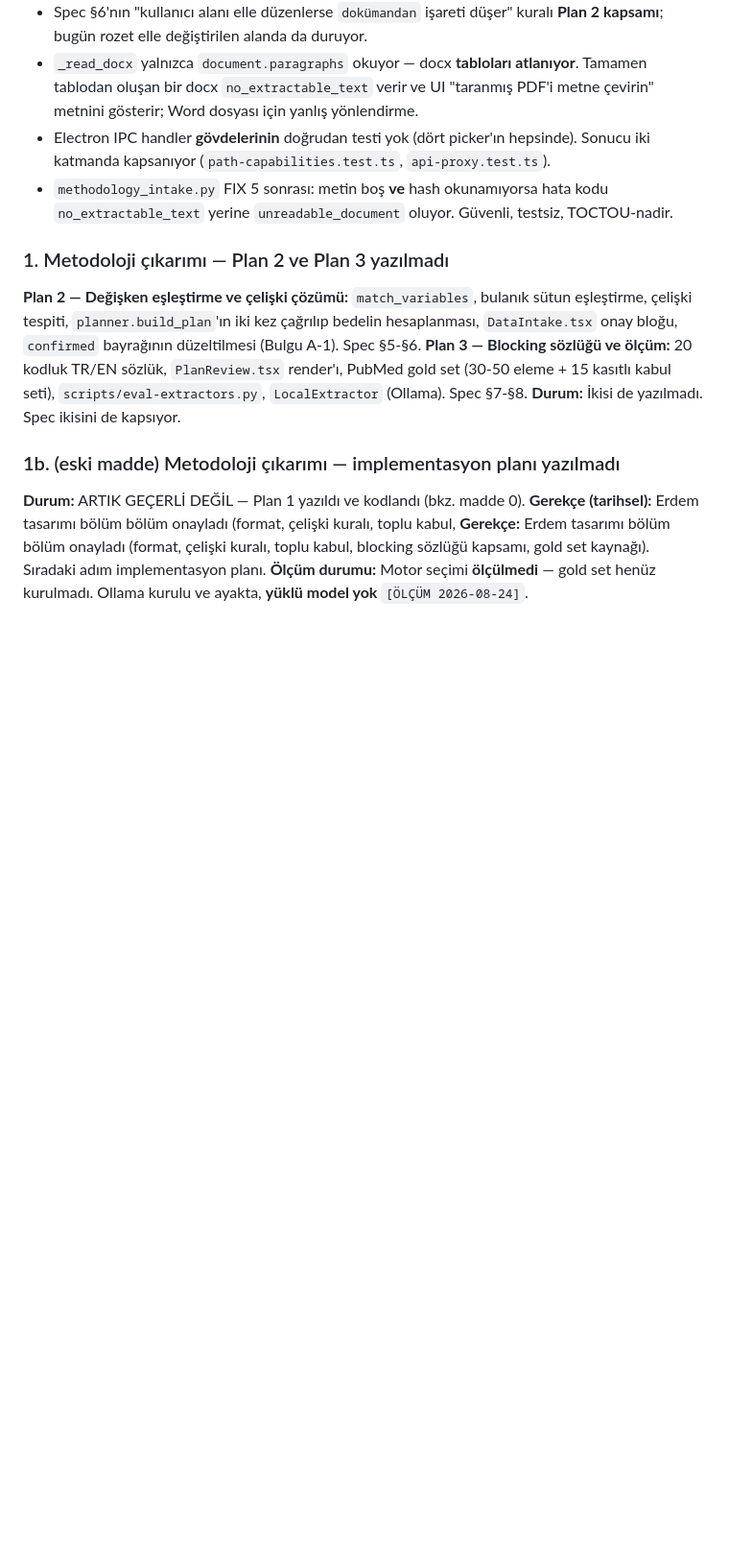
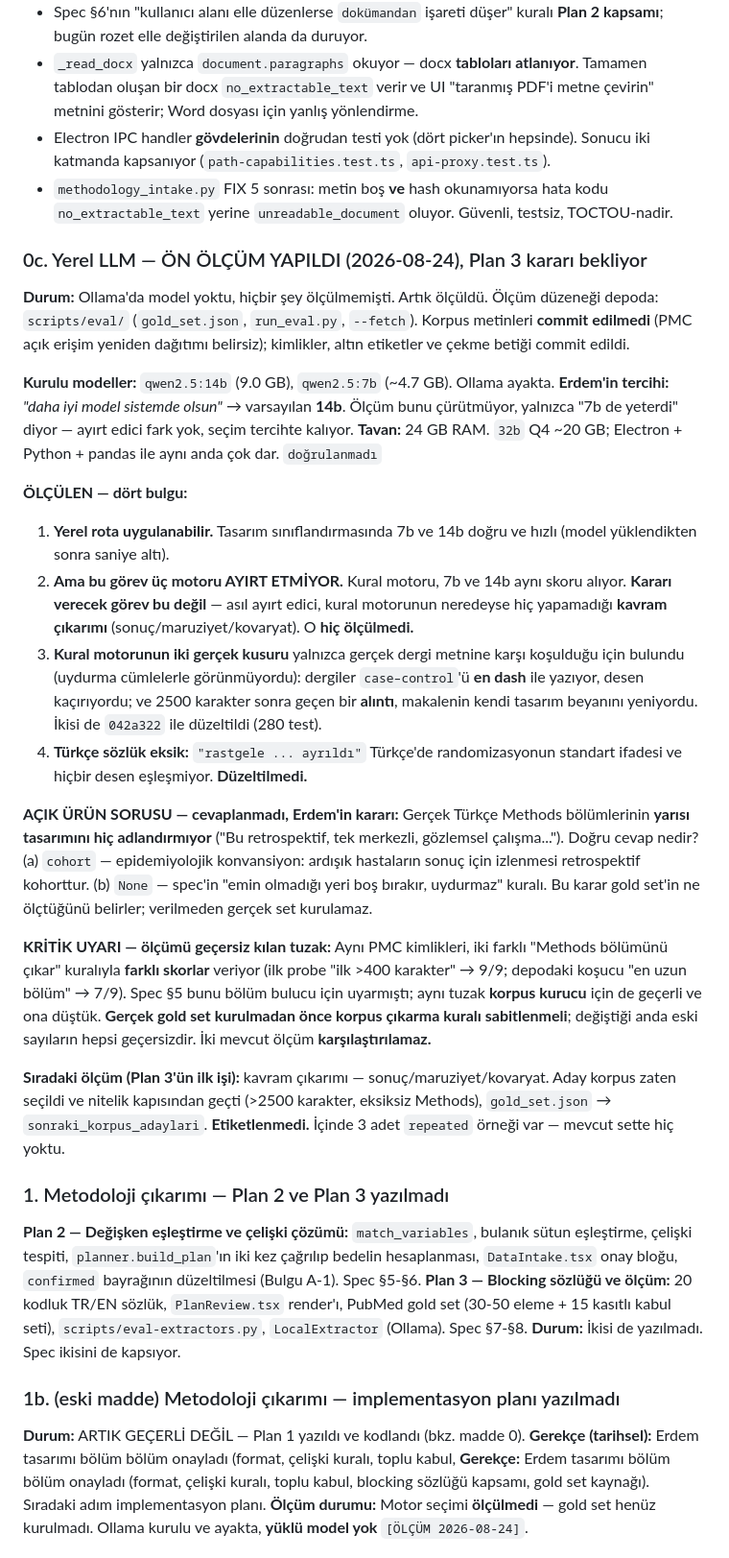
Before and after one commit to grogureis/biostat-studio, a Markdown page: docs/STATE.md, the part around the change. Shown at 96% size. Drawn GitHub-style; blank space fills up the shorter version.

Commit message:
docs: record the local-model measurement and what it does not settle
The design deferred model choice to measurement and no measurement
existed - Ollama had no model installed. It does now, and STATE.md
carries what was found, including the parts that stay open.

The load-bearing finding is negative: design classification does not
separate the rule engine from either local model, so it decides nothing.
The task that would decide - pulling outcome, exposure and covariate
concepts out of prose - is still unmeasured, and that is where the rule
engine has almost nothing to offer.

Also recorded: Turkish patterns miss 'rastgele', the standard Turkish
phrasing for randomisation; half of real Turkish methods sections never
name their design at all, and whether the honest answer there is cohort
or nothing is left as an open product decision rather than settled
quietly; and changing how a methods section is carved out of an article
changes the scores, which makes the two measurements taken so far
incomparable and means the extraction rule has to be pinned before a real
gold set is worth building.

Co-Authored-By: Claude Opus 5 <noreply@anthropic.com>

```diff
--- a/docs/STATE.md
+++ b/docs/STATE.md
@@ -76,6 +76,49 @@ testler yeşilken görünmüyordu):
   Sonucu iki katmanda kapsanıyor (`path-capabilities.test.ts`, `api-proxy.test.ts`).
 - `methodology_intake.py` FIX 5 sonrası: metin boş **ve** hash okunamıyorsa hata kodu
   `no_extractable_text` yerine `unreadable_document` oluyor. Güvenli, testsiz, TOCTOU-nadir.
+
+### 0c. Yerel LLM — ÖN ÖLÇÜM YAPILDI (2026-08-24), Plan 3 kararı bekliyor
+**Durum:** Ollama'da model yoktu, hiçbir şey ölçülmemişti. Artık ölçüldü.
+Ölçüm düzeneği depoda: `scripts/eval/` (`gold_set.json`, `run_eval.py`, `--fetch`).
+Korpus metinleri **commit edilmedi** (PMC açık erişim yeniden dağıtımı belirsiz); kimlikler,
+altın etiketler ve çekme betiği commit edildi.
+
+**Kurulu modeller:** `qwen2.5:14b` (9.0 GB), `qwen2.5:7b` (~4.7 GB). Ollama ayakta.
+**Erdem'in tercihi:** *"daha iyi model sistemde olsun"* → varsayılan **14b**.
+Ölçüm bunu çürütmüyor, yalnızca "7b de yeterdi" diyor — ayırt edici fark yok, seçim tercihte kalıyor.
+**Tavan:** 24 GB RAM. `32b` Q4 ~20 GB; Electron + Python + pandas ile aynı anda çok dar. `doğrulanmadı`
+
+**ÖLÇÜLEN — dört bulgu:**
+1. **Yerel rota uygulanabilir.** Tasarım sınıflandırmasında 7b ve 14b doğru ve hızlı
+   (model yüklendikten sonra saniye altı).
+2. **Ama bu görev üç motoru AYIRT ETMİYOR.** Kural motoru, 7b ve 14b aynı skoru alıyor.
+   **Kararı verecek görev bu değil** — asıl ayırt edici, kural motorunun neredeyse hiç
+   yapamadığı **kavram çıkarımı** (sonuç/maruziyet/kovaryat). O **hiç ölçülmedi.**
+3. **Kural motorunun iki gerçek kusuru** yalnızca gerçek dergi metnine karşı koşulduğu için
+   bulundu (uydurma cümlelerle görünmüyordu): dergiler `case–control`'ü **en dash** ile yazıyor,
+   desen kaçırıyordu; ve 2500 karakter sonra geçen bir **alıntı**, makalenin kendi tasarım
+   beyanını yeniyordu. İkisi de `042a322` ile düzeltildi (280 test).
+4. **Türkçe sözlük eksik:** `"rastgele ... ayrıldı"` Türkçe'de randomizasyonun standart
+   ifadesi ve hiçbir desen eşleşmiyor. **Düzeltilmedi.**
+
+**AÇIK ÜRÜN SORUSU — cevaplanmadı, Erdem'in kararı:**
+Gerçek Türkçe Methods bölümlerinin **yarısı tasarımını hiç adlandırmıyor** ("Bu retrospektif,
+tek merkezli, gözlemsel çalışma..."). Doğru cevap nedir?
+(a) `cohort` — epidemiyolojik konvansiyon: ardışık hastaların sonuç için izlenmesi retrospektif
+kohorttur. (b) `None` — spec'in "emin olmadığı yeri boş bırakır, uydurmaz" kuralı.
+Bu karar gold set'in ne ölçtüğünü belirler; verilmeden gerçek set kurulamaz.
+
+**KRİTİK UYARI — ölçümü geçersiz kılan tuzak:**
+Aynı PMC kimlikleri, iki farklı "Methods bölümünü çıkar" kuralıyla **farklı skorlar** veriyor
+(ilk probe "ilk >400 karakter" → 9/9; depodaki koşucu "en uzun bölüm" → 7/9). Spec §5 bunu
+bölüm bulucu için uyarmıştı; aynı tuzak **korpus kurucu** için de geçerli ve ona düştük.
+**Gerçek gold set kurulmadan önce korpus çıkarma kuralı sabitlenmeli**; değiştiği anda eski
+sayıların hepsi geçersizdir. İki mevcut ölçüm **karşılaştırılamaz.**
+
+**Sıradaki ölçüm (Plan 3'ün ilk işi):** kavram çıkarımı — sonuç/maruziyet/kovaryat.
+Aday korpus zaten seçildi ve nitelik kapısından geçti (>2500 karakter, eksiksiz Methods),
+`gold_set.json` → `sonraki_korpus_adaylari`. **Etiketlenmedi.** İçinde 3 adet `repeated`
+örneği var — mevcut sette hiç yoktu.
 
 ### 1. Metodoloji çıkarımı — Plan 2 ve Plan 3 yazılmadı
 **Plan 2 — Değişken eşleştirme ve çelişki çözümü:** `match_variables`, bulanık sütun eşleştirme,
```
